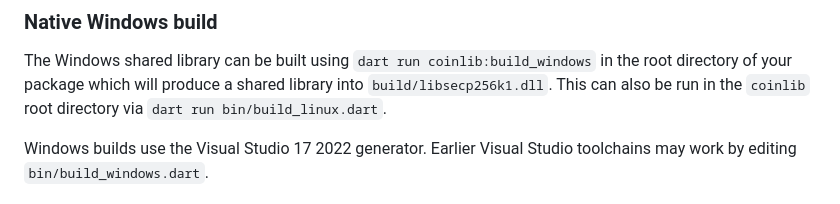
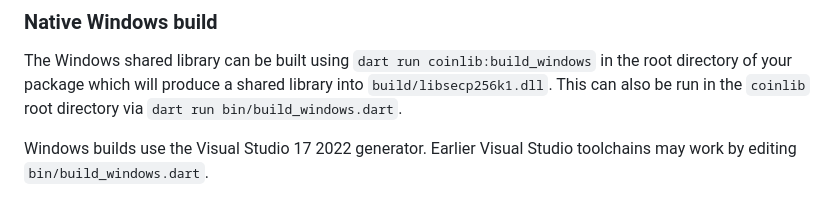
Before and after one commit to peercoin/coinlib, a Markdown page: coinlib/README.md, the part around the change. GitHub-like rendering.

Commit message:
typofix: linux->windows in docs

```diff
--- a/coinlib/README.md
+++ b/coinlib/README.md
@@ -89,7 +89,7 @@ place the library under a `build` directory.
 The Windows shared library can be built using `dart run coinlib:build_windows` in
 the root directory of your package which will produce a shared library into
 `build/libsecp256k1.dll`.  This can also be run in the `coinlib` root directory
-via `dart run bin/build_linux.dart`.
+via `dart run bin/build_windows.dart`.
 
 Windows builds use the Visual Studio 17 2022 generator.  Earlier Visual Studio toolchains may work by editing `bin/build_windows.dart`.
 
```
